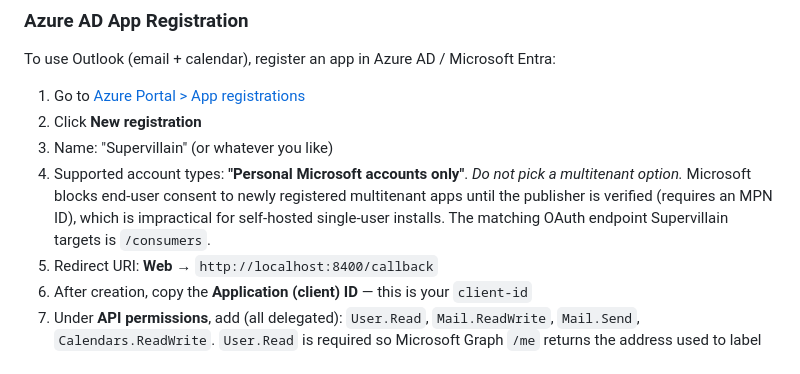
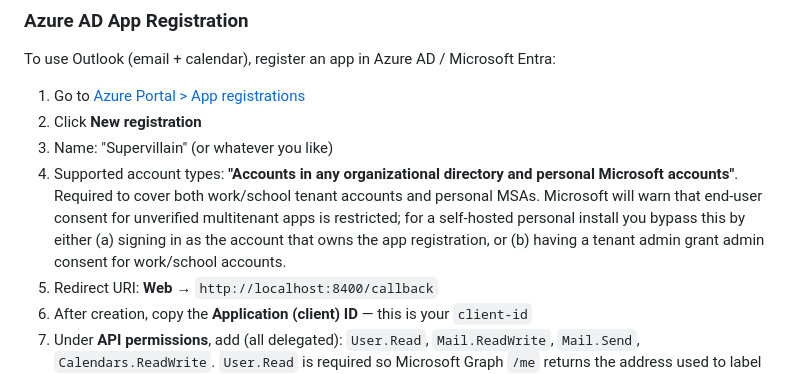
Before and after one commit to wiseyoungbuck/supervillain-rs, a Markdown page: README.md, the part around the change. Drawn GitHub-style.

```diff
--- a/README.md
+++ b/README.md
@@ -219,11 +219,13 @@ To use Outlook (email + calendar), register an app in Azure AD / Microsoft Entra
 1. Go to [Azure Portal > App registrations](https://portal.azure.com/#blade/Microsoft_AAD_RegisteredApps/ApplicationsListBlade)
 2. Click **New registration**
 3. Name: "Supervillain" (or whatever you like)
-4. Supported account types: **"Personal Microsoft accounts only"**.
-   _Do not pick a multitenant option._ Microsoft blocks end-user consent
-   to newly registered multitenant apps until the publisher is verified
-   (requires an MPN ID), which is impractical for self-hosted single-user
-   installs. The matching OAuth endpoint Supervillain targets is `/consumers`.
+4. Supported account types: **"Accounts in any organizational directory
+   and personal Microsoft accounts"**. Required to cover both work/school
+   tenant accounts and personal MSAs. Microsoft will warn that end-user
+   consent for unverified multitenant apps is restricted; for a self-hosted
+   personal install you bypass this by either (a) signing in as the account
+   that owns the app registration, or (b) having a tenant admin grant admin
+   consent for work/school accounts.
 5. Redirect URI: **Web** → `http://localhost:8400/callback`
 6. After creation, copy the **Application (client) ID** — this is your `client-id`
 7. Under **API permissions**, add (all delegated): `User.Read`, `Mail.ReadWrite`,
```
Also changed, not shown: CHANGELOG.md (+15 -12 lines).
